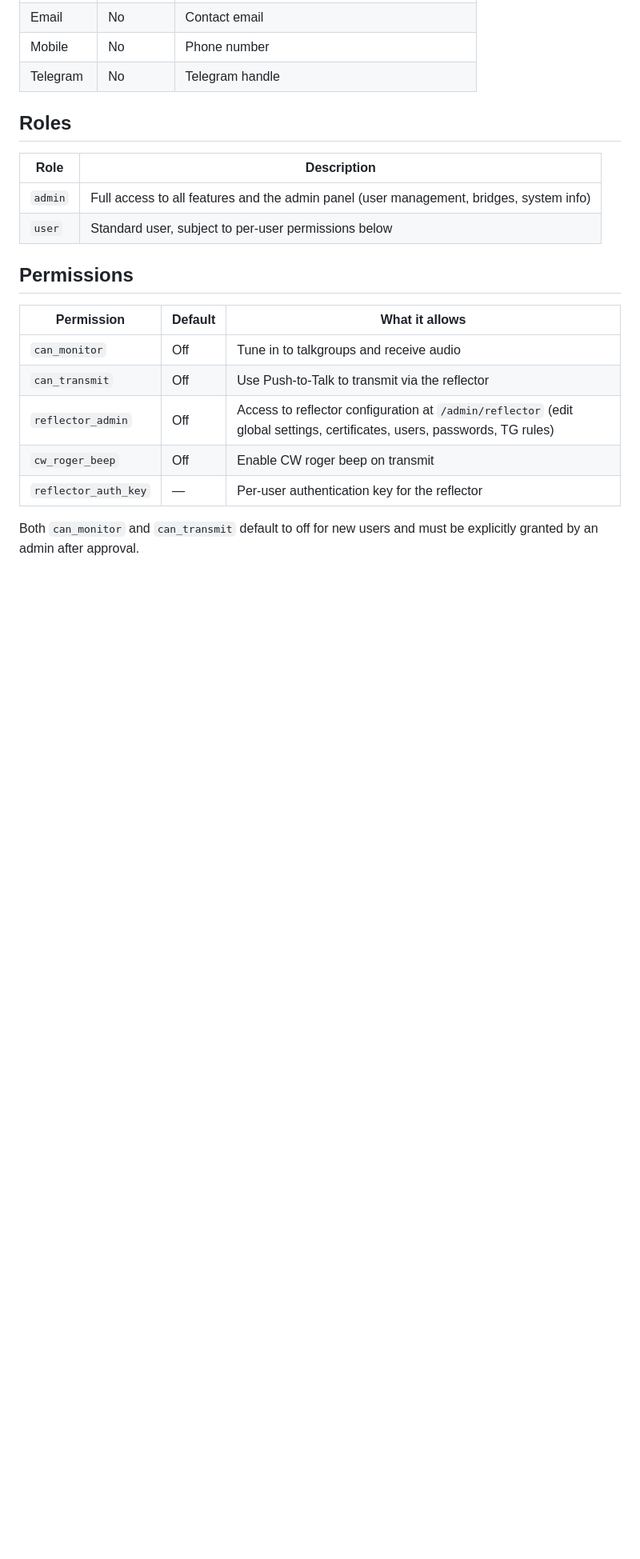
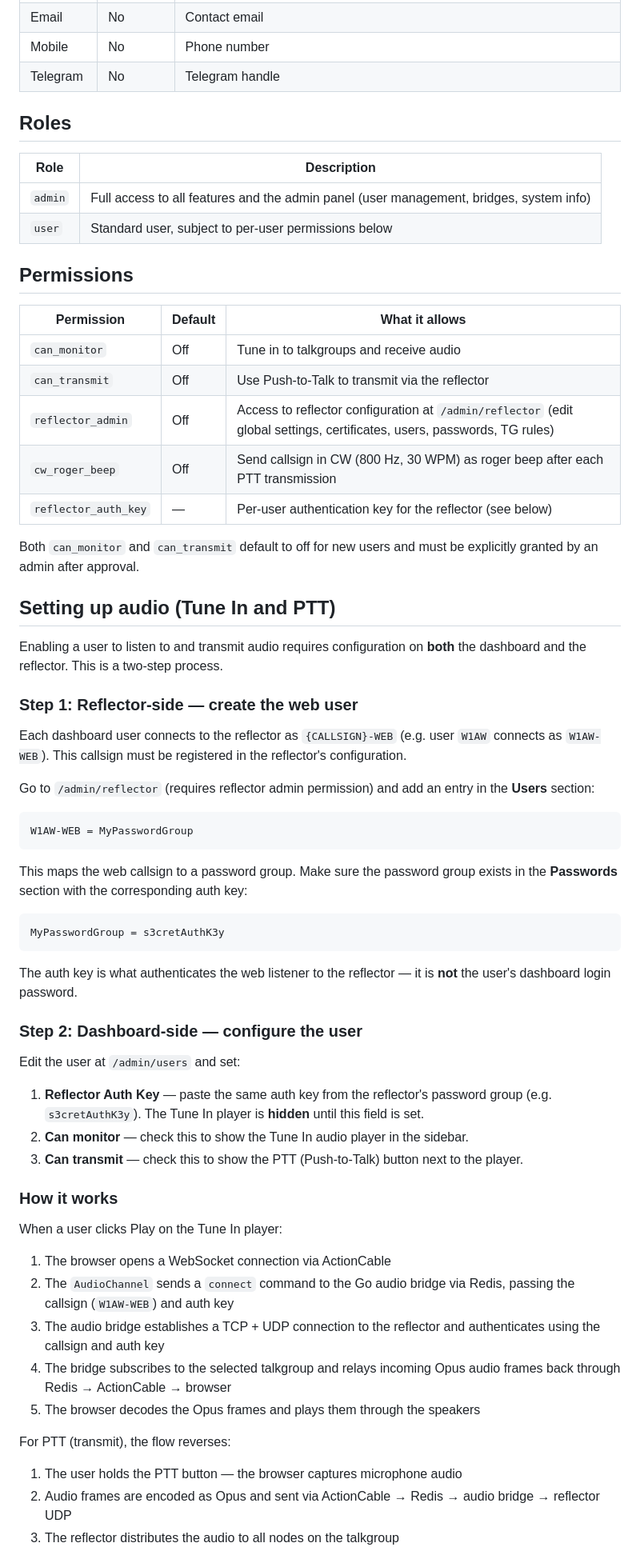
Before and after one commit to audric/SvxReflectorDashboard, a Markdown page: wiki/User-Management.md, the part around one of its changes. Shown at 80% size. Drawn GitHub-style; blank space fills up the shorter version.

Commit message:
Expand User Management wiki: audio setup guide, reflector-side config, PTT flow

````diff
--- a/wiki/User-Management.md
+++ b/wiki/User-Management.md
@@ -55,8 +55,54 @@ Admins manage web users at `/admin/users`. Available actions:
 | `can_monitor` | Off | Tune in to talkgroups and receive audio |
 | `can_transmit` | Off | Use Push-to-Talk to transmit via the reflector |
 | `reflector_admin` | Off | Access to reflector configuration at `/admin/reflector` (edit global settings, certificates, users, passwords, TG rules) |
-| `cw_roger_beep` | Off | Enable CW roger beep on transmit |
-| `reflector_auth_key` | — | Per-user authentication key for the reflector |
+| `cw_roger_beep` | Off | Send callsign in CW (800 Hz, 30 WPM) as roger beep after each PTT transmission |
+| `reflector_auth_key` | — | Per-user authentication key for the reflector (see below) |
 
 Both `can_monitor` and `can_transmit` default to off for new users and must be explicitly granted by an admin after approval.
 
+## Setting up audio (Tune In and PTT)
+
+Enabling a user to listen to and transmit audio requires configuration on **both** the dashboard and the reflector. This is a two-step process.
+
+### Step 1: Reflector-side — create the web user
+
+Each dashboard user connects to the reflector as `{CALLSIGN}-WEB` (e.g. user `W1AW` connects as `W1AW-WEB`). This callsign must be registered in the reflector's configuration.
+
+Go to `/admin/reflector` (requires reflector admin permission) and add an entry in the **Users** section:
+
+```
+W1AW-WEB = MyPasswordGroup
+```
+
+This maps the web callsign to a password group. Make sure the password group exists in the **Passwords** section with the corresponding auth key:
+
+```
+MyPasswordGroup = s3cretAuthK3y
+```
+
+The auth key is what authenticates the web listener to the reflector — it is **not** the user's dashboard login password.
+
+### Step 2: Dashboard-side — configure the user
+
+Edit the user at `/admin/users` and set:
+
+1. **Reflector Auth Key** — paste the same auth key from the reflector's password group (e.g. `s3cretAuthK3y`). The Tune In player is **hidden** until this field is set.
+2. **Can monitor** — check this to show the Tune In audio player in the sidebar.
+3. **Can transmit** — check this to show the PTT (Push-to-Talk) button next to the player.
+
+### How it works
+
+When a user clicks Play on the Tune In player:
+
+1. The browser opens a WebSocket connection via ActionCable
+2. The `AudioChannel` sends a `connect` command to the Go audio bridge via Redis, passing the callsign (`W1AW-WEB`) and auth key
+3. The audio bridge establishes a TCP + UDP connection to the reflector and authenticates using the callsign and auth key
+4. The bridge subscribes to the selected talkgroup and relays incoming Opus audio frames back through Redis → ActionCable → browser
+5. The browser decodes the Opus frames and plays them through the speakers
+
+For PTT (transmit), the flow reverses:
+
+1. The user holds the PTT button — the browser captures microphone audio
+2. Audio frames are encoded as Opus and sent via ActionCable → Redis → audio bridge → reflector UDP
+3. The reflector distributes the audio to all nodes on the talkgroup
+
````
Also changed, not shown: other parts of wiki/User-Management.md (+16 -2 lines).
